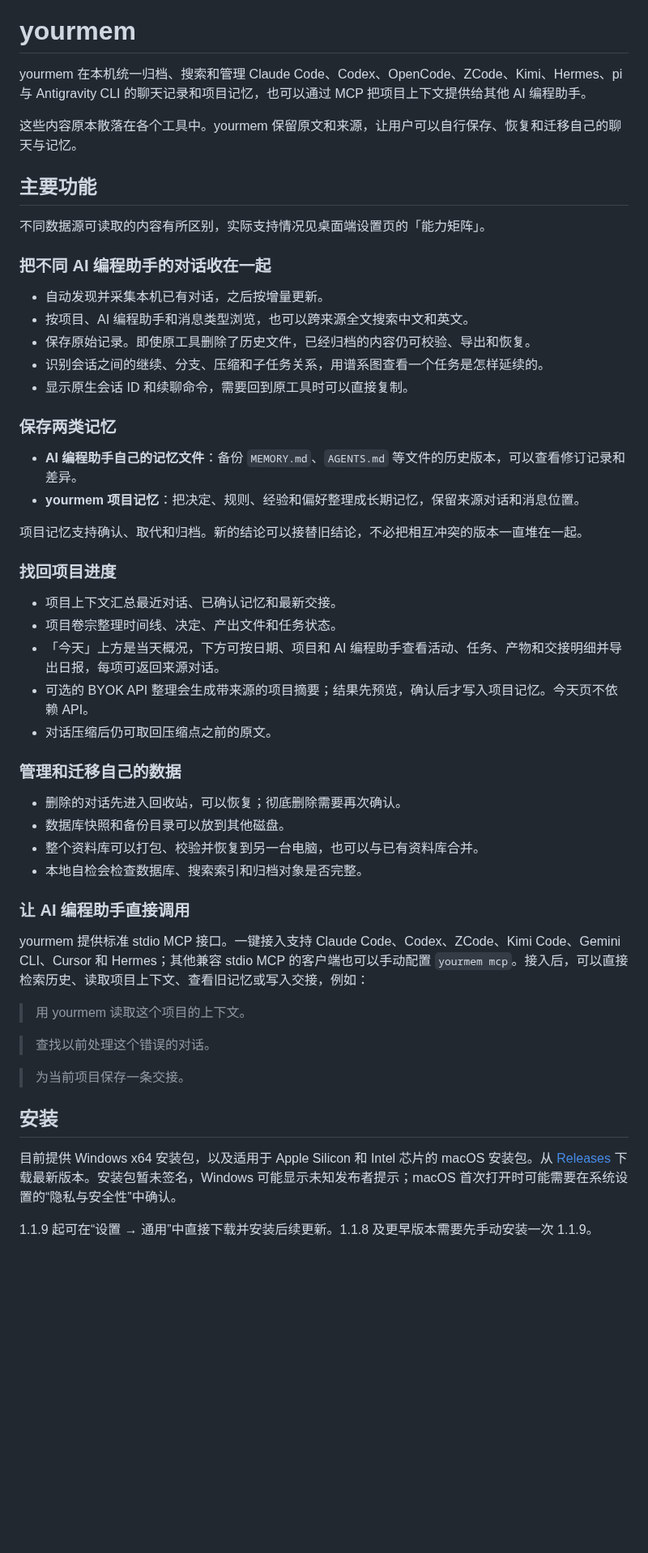
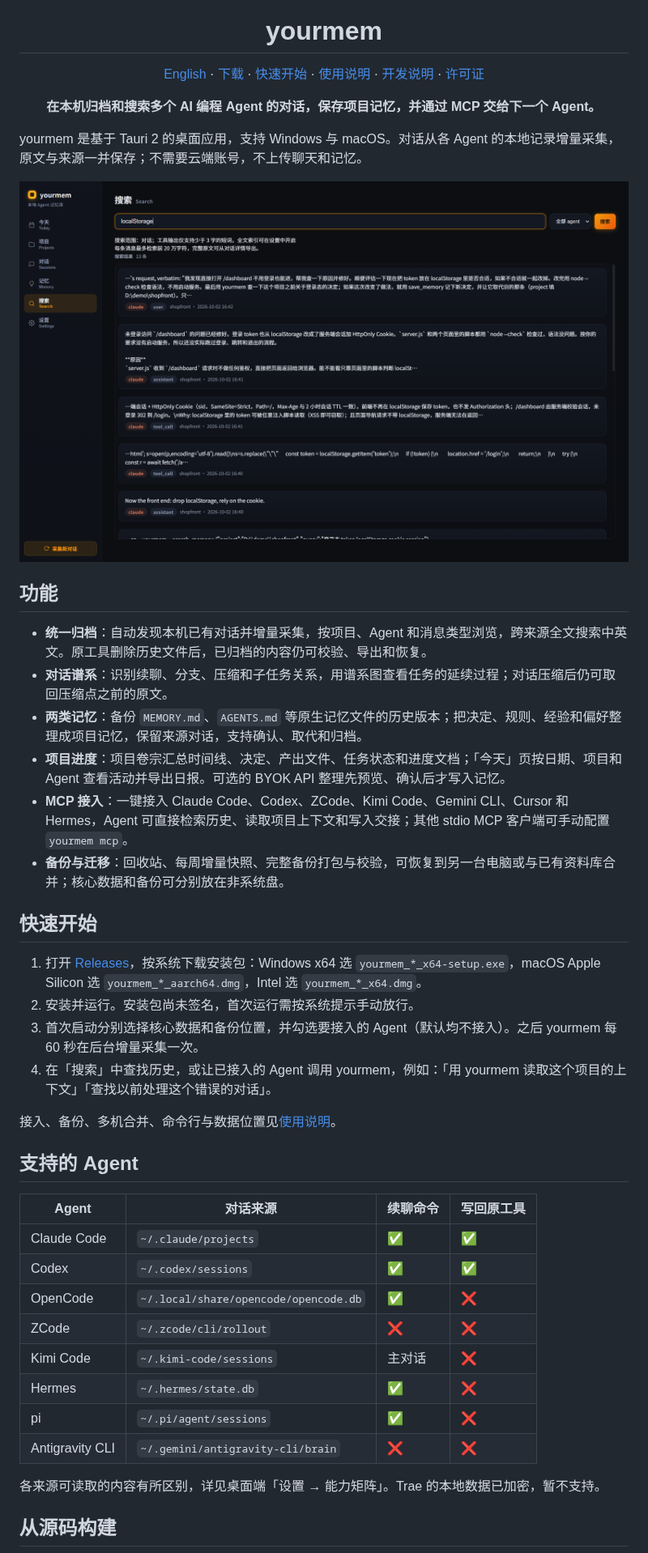
Before and after one commit to keros68/yourmem, a Markdown page: README.md, the part around one of its changes. Shown at 81% size. GitHub-like rendering; pictures changed too: docs/images/search.png (added); blank space fills up the shorter version.

Commit message:
Restructure README to match other projects, add guide and English README
Co-Authored-By: Claude Opus 5.5 <noreply@anthropic.com>

```diff
--- a/README.md
+++ b/README.md
@@ -1,56 +5,49 @@
 # yourmem
 
-yourmem 在本机统一归档、搜索和管理 Claude Code、Codex、OpenCode、ZCode、Kimi、Hermes、pi 与 Antigravity CLI 的聊天记录和项目记忆，也可以通过 MCP 把项目上下文提供给其他 AI 编程助手。
+[English](README_en.md) · [下载](https://github.com/keros68/yourmem/releases/latest) · [快速开始](#快速开始) · [使用说明](docs/guide.md) · [开发说明](docs/development.md) · [许可证](#许可证)
 
-这些内容原本散落在各个工具中。yourmem 保留原文和来源，让用户可以自行保存、恢复和迁移自己的聊天与记忆。
+**在本机归档和搜索多个 AI 编程 Agent 的对话，保存项目记忆，并通过 MCP 交给下一个 Agent。**
 
-## 主要功能
+</div>
 
-不同数据源可读取的内容有所区别，实际支持情况见桌面端设置页的「能力矩阵」。
+yourmem 是基于 Tauri 2 的桌面应用，支持 Windows 与 macOS。对话从各 Agent 的本地记录增量采集，原文与来源一并保存；不需要云端账号，不上传聊天和记忆。
 
-### 把不同 AI 编程助手的对话收在一起
+<p align="center">
+  <img src="docs/images/search.png" alt="yourmem 搜索页：跨 Agent 检索对话与工具调用">
+</p>
 
-- 自动发现并采集本机已有对话，之后按增量更新。
-- 按项目、AI 编程助手和消息类型浏览，也可以跨来源全文搜索中文和英文。
-- 保存原始记录。即使原工具删除了历史文件，已经归档的内容仍可校验、导出和恢复。
-- 识别会话之间的继续、分支、压缩和子任务关系，用谱系图查看一个任务是怎样延续的。
-- 显示原生会话 ID 和续聊命令，需要回到原工具时可以直接复制。
+## 功能
 
-### 保存两类记忆
+- **统一归档**：自动发现本机已有对话并增量采集，按项目、Agent 和消息类型浏览，跨来源全文搜索中英文。原工具删除历史文件后，已归档的内容仍可校验、导出和恢复。
+- **对话谱系**：识别续聊、分支、压缩和子任务关系，用谱系图查看任务的延续过程；对话压缩后仍可取回压缩点之前的原文。
+- **两类记忆**：备份 `MEMORY.md`、`AGENTS.md` 等原生记忆文件的历史版本；把决定、规则、经验和偏好整理成项目记忆，保留来源对话，支持确认、取代和归档。
+- **项目进度**：项目卷宗汇总时间线、决定、产出文件、任务状态和进度文档；「今天」页按日期、项目和 Agent 查看活动并导出日报。可选的 BYOK API 整理先预览、确认后才写入记忆。
+- **MCP 接入**：一键接入 Claude Code、Codex、ZCode、Kimi Code、Gemini CLI、Cursor 和 Hermes，Agent 可直接检索历史、读取项目上下文和写入交接；其他 stdio MCP 客户端可手动配置 `yourmem mcp`。
+- **备份与迁移**：回收站、每周增量快照、完整备份打包与校验，可恢复到另一台电脑或与已有资料库合并；核心数据和备份可分别放在非系统盘。
 
-- **AI 编程助手自己的记忆文件**：备份 `MEMORY.md`、`AGENTS.md` 等文件的历史版本，可以查看修订记录和差异。
-- **yourmem 项目记忆**：把决定、规则、经验和偏好整理成长期记忆，保留来源对话和消息位置。
+## 快速开始
 
-项目记忆支持确认、取代和归档。新的结论可以接替旧结论，不必把相互冲突的版本一直堆在一起。
+1. 打开 [Releases](https://github.com/keros68/yourmem/releases/latest)，按系统下载安装包：Windows x64 选 `yourmem_*_x64-setup.exe`，macOS Apple Silicon 选 `yourmem_*_aarch64.dmg`，Intel 选 `yourmem_*_x64.dmg`。
+2. 安装并运行。安装包尚未签名，首次运行需按系统提示手动放行。
+3. 首次启动分别选择核心数据和备份位置，并勾选要接入的 Agent（默认均不接入）。之后 yourmem 每 60 秒在后台增量采集一次。
+4. 在「搜索」中查找历史，或让已接入的 Agent 调用 yourmem，例如：「用 yourmem 读取这个项目的上下文」「查找以前处理这个错误的对话」。
 
-### 找回项目进度
+接入、备份、多机合并、命令行与数据位置见[使用说明](docs/guide.md)。
 
-- 项目上下文汇总最近对话、已确认记忆和最新交接。
-- 项目卷宗整理时间线、决定、产出文件和任务状态。
-- 「今天」上方是当天概况，下方可按日期、项目和 AI 编程助手查看活动、任务、产物和交接明细并导出日报，每项可返回来源对话。
-- 可选的 BYOK API 整理会生成带来源的项目摘要；结果先预览，确认后才写入项目记忆。今天页不依赖 API。
-- 对话压缩后仍可取回压缩点之前的原文。
+## 支持的 Agent
 
-### 管理和迁移自己的数据
+| Agent | 对话来源 | 续聊命令 | 写回原工具 |
+| --- | --- | --- | --- |
+| Claude Code | `~/.claude/projects` | ✅ | ✅ |
+| Codex | `~/.codex/sessions` | ✅ | ✅ |
+| OpenCode | `~/.local/share/opencode/opencode.db` | ✅ | ❌ |
+| ZCode | `~/.zcode/cli/rollout` | ❌ | ❌ |
+| Kimi Code | `~/.kimi-code/sessions` | 主对话 | ❌ |
+| Hermes | `~/.hermes/state.db` | ✅ | ❌ |
+| pi | `~/.pi/agent/sessions` | ✅ | ❌ |
+| Antigravity CLI | `~/.gemini/antigravity-cli/brain` | ❌ | ❌ |
 
-- 删除的对话先进入回收站，可以恢复；彻底删除需要再次确认。
-- 数据库快照和备份目录可以放到其他磁盘。
-- 整个资料库可以打包、校验并恢复到另一台电脑，也可以与已有资料库合并。
-- 本地自检会检查数据库、搜索索引和归档对象是否完整。
+各来源可读取的内容有所区别，详见桌面端「设置 → 能力矩阵」。Trae 的本地数据已加密，暂不支持。
 
-### 让 AI 编程助手直接调用
+## 从源码构建
 
-yourmem 提供标准 stdio MCP 接口。一键接入支持 Claude Code、Codex、ZCode、Kimi Code、Gemini CLI、Cursor 和 Hermes；其他兼容 stdio MCP 的客户端也可以手动配置 `yourmem mcp`。接入后，可以直接检索历史、读取项目上下文、查看旧记忆或写入交接，例如：
-
-> 用 yourmem 读取这个项目的上下文。
-
-> 查找以前处理这个错误的对话。
-
-> 为当前项目保存一条交接。
-
-## 安装
-
-目前提供 Windows x64 安装包，以及适用于 Apple Silicon 和 Intel 芯片的 macOS 安装包。从 [Releases](../../releases) 下载最新版本。安装包暂未签名，Windows 可能显示未知发布者提示；macOS 首次打开时可能需要在系统设置的“隐私与安全性”中确认。
-
-1.1.9 起可在“设置 → 通用”中直接下载并安装后续更新。1.1.8 及更早版本需要先手动安装一次 1.1.9。
-
```
Also changed, not shown: other parts of README.md (+11 -85 lines), README_en.md (added, +62 -0 lines), docs/development.md (added, +49 -0 lines), docs/guide.md (added, +98 -0 lines), 1 other file.
